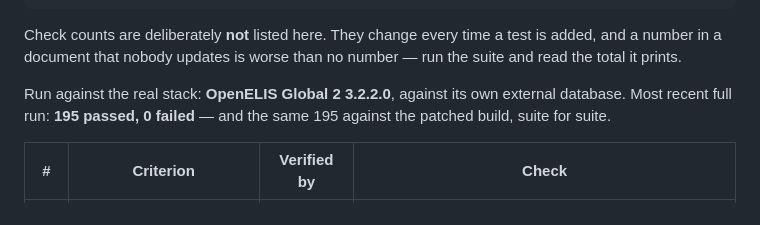
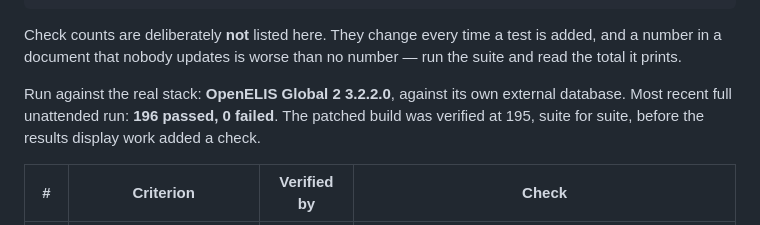
Before and after one commit to slim-nebula/openelis-his-sandbox, a Markdown page: docs/acceptance.md, the part around the change. GitHub-like rendering.

Commit message:
Update the check count after the results display work
Co-Authored-By: Claude Opus 5 <noreply@anthropic.com>

```diff
--- a/docs/acceptance.md
+++ b/docs/acceptance.md
@@ -17,8 +17,9 @@ is added, and a number in a document that nobody updates is worse than no number
 — run the suite and read the total it prints.
 
 Run against the real stack: **OpenELIS Global 2 3.2.2.0**, against its own
-external database. Most recent full run: **195 passed, 0 failed** — and the same
-195 against the patched build, suite for suite.
+external database. Most recent full unattended run: **196 passed, 0 failed**.
+The patched build was verified at 195, suite for suite, before the results
+display work added a check.
 
 | # | Criterion | Verified by | Check |
 |---|---|---|---|
```
Also changed, not shown: README.md (+1 -1 lines).
